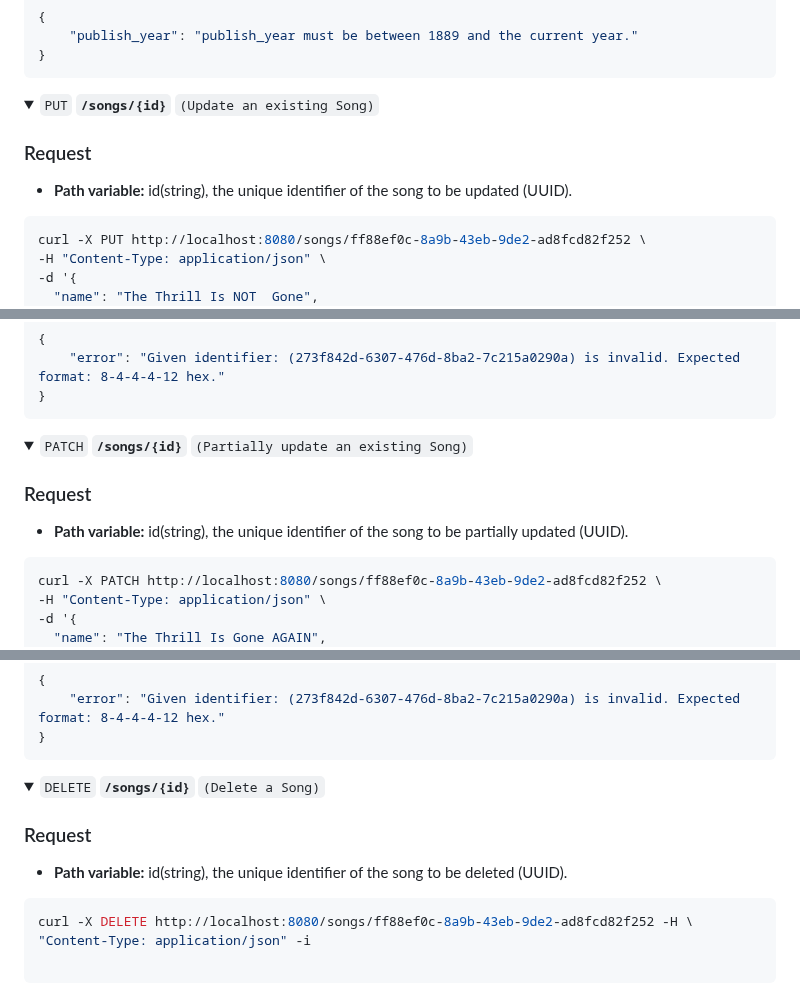
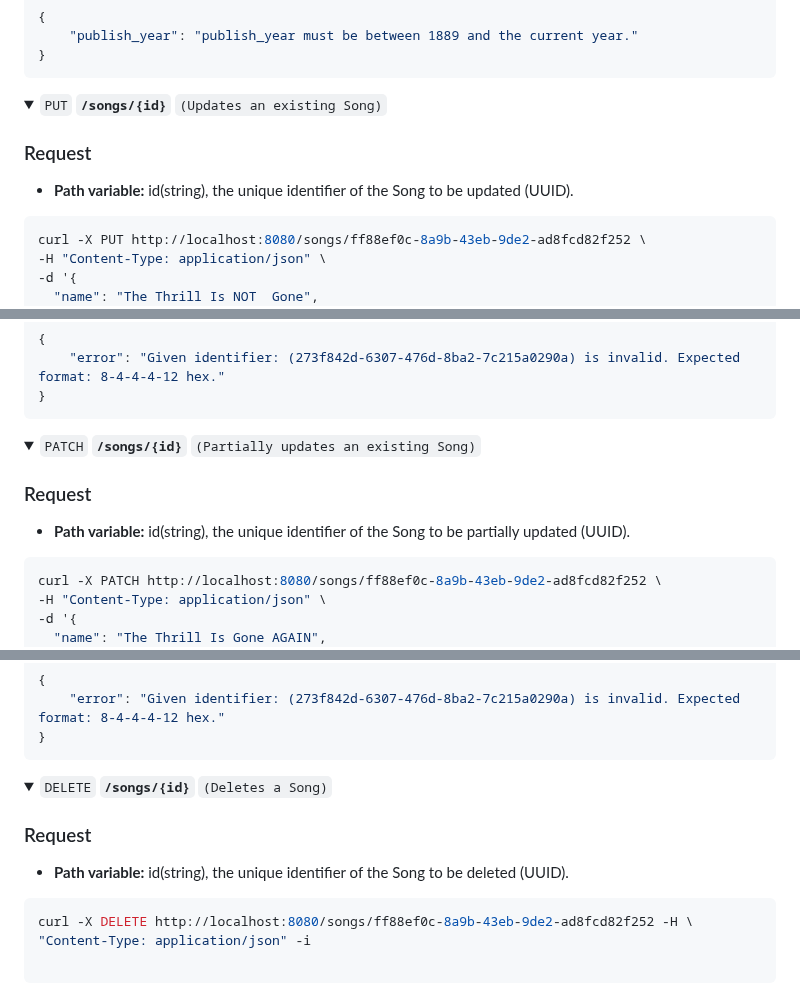
Before and after one commit to vesalukkarila/songs-api, a Markdown page: README.md, 3 parts joined by grey strips. GitHub-like rendering; folded sections open.

````diff
--- a/README.md
+++ b/README.md
@@ -133,10 +133,10 @@ curl -X POST http://localhost:8080/songs \
 
 
 <details>
-  <summary><code>PUT</code> <code><b>/songs/{id}</b></code> <code>(Update an existing Song)</code></summary>
+  <summary><code>PUT</code> <code><b>/songs/{id}</b></code> <code>(Updates an existing Song)</code></summary>
 
 ### Request
-- **Path variable:** id(string), the unique identifier of the song to be updated (UUID).
+- **Path variable:** id(string), the unique identifier of the Song to be updated (UUID).
 ```sh
 curl -X PUT http://localhost:8080/songs/ff88ef0c-8a9b-43eb-9de2-ad8fcd82f252 \
 -H "Content-Type: application/json" \
@@ -230,10 +230,10 @@ curl -X PUT http://localhost:8080/songs/ff88ef0c-8a9b-43eb-9de2-ad8fcd82f252 \
 
 
 <details>
-  <summary><code>PATCH</code> <code><b>/songs/{id}</b></code> <code>(Partially update an existing Song)</code></summary>
+  <summary><code>PATCH</code> <code><b>/songs/{id}</b></code> <code>(Partially updates an existing Song)</code></summary>
 
 ### Request
-- **Path variable:** id(string), the unique identifier of the song to be partially updated (UUID).
+- **Path variable:** id(string), the unique identifier of the Song to be partially updated (UUID).
 
 ```sh
 curl -X PATCH http://localhost:8080/songs/ff88ef0c-8a9b-43eb-9de2-ad8fcd82f252 \
@@ -307,10 +307,10 @@ curl -X PATCH http://localhost:8080/songs/ff88ef0c-8a9b-43eb-9de2-ad8fcd82f252 \
 
 
 <details>
-  <summary><code>DELETE</code> <code><b>/songs/{id}</b></code> <code>(Delete a Song)</code></summary>
+  <summary><code>DELETE</code> <code><b>/songs/{id}</b></code> <code>(Deletes a Song)</code></summary>
 
 ### Request
-- **Path variable:** id(string), the unique identifier of the song to be deleted (UUID).
+- **Path variable:** id(string), the unique identifier of the Song to be deleted (UUID).
 ```sh
 curl -X DELETE http://localhost:8080/songs/ff88ef0c-8a9b-43eb-9de2-ad8fcd82f252 -H \
 "Content-Type: application/json" -i
````
Also changed, not shown: other parts of README.md (+7 -7 lines).
